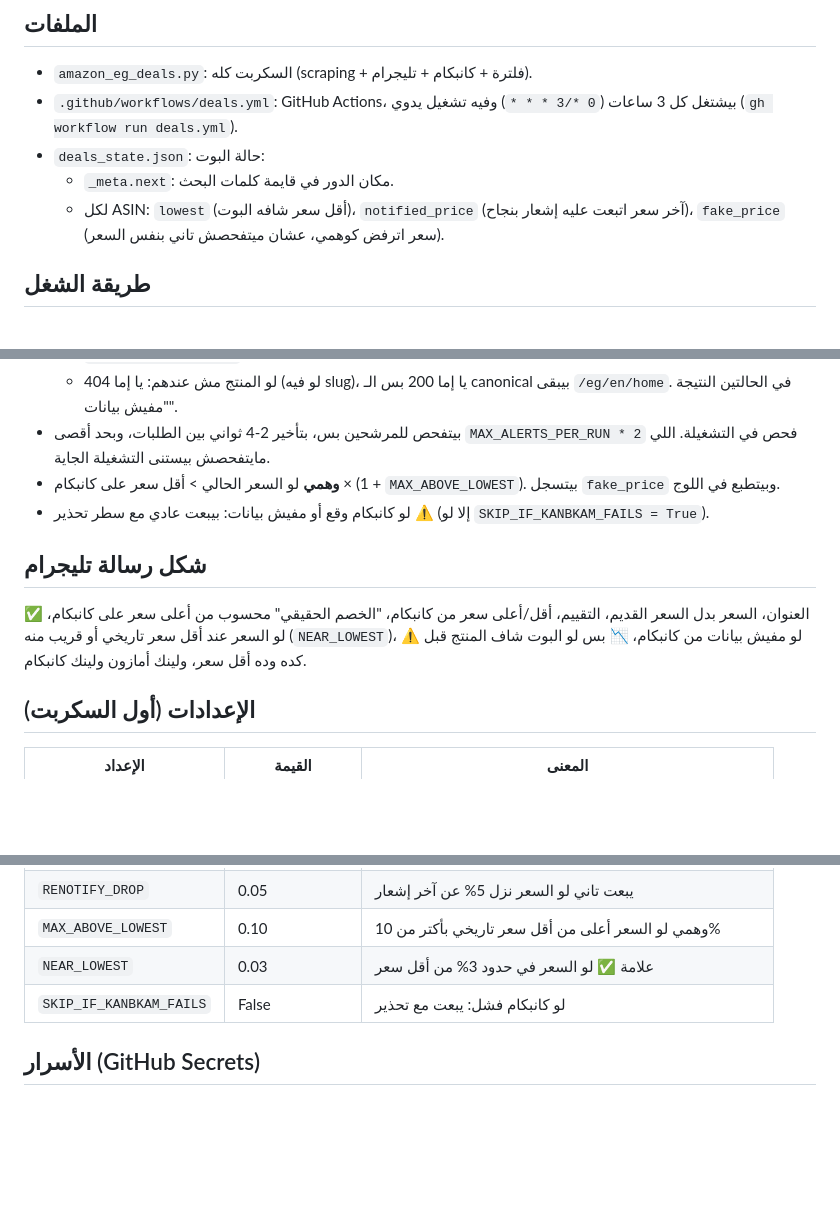
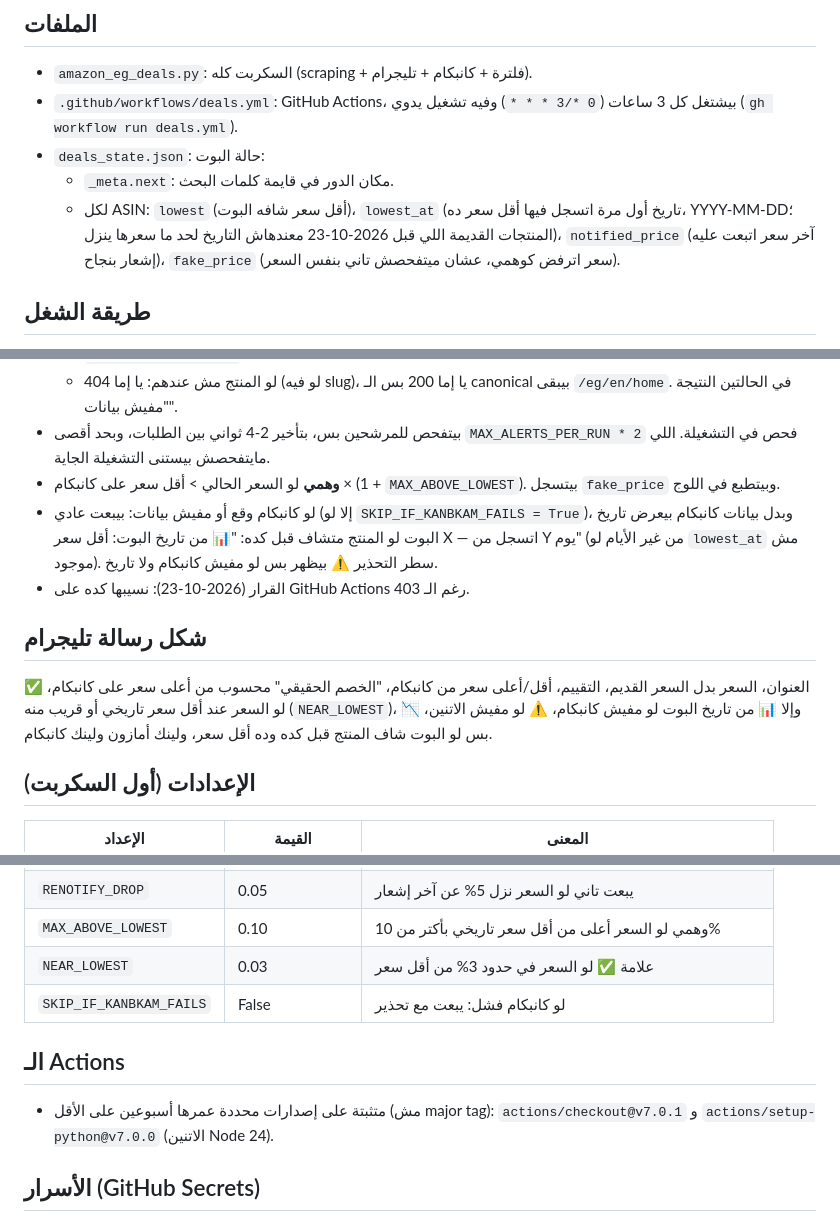
Before and after one commit to Maged-Mohammed/amazon-deals, a Markdown page: CLAUDE.md, 3 parts joined by grey strips. GitHub-like rendering; blank space fills up the shorter version.

Commit message:
Document bot history fallback and pinned actions

```diff
--- a/CLAUDE.md
+++ b/CLAUDE.md
@@ -14,7 +14,7 @@
 - `.github/workflows/deals.yml`: GitHub Actions، بيشتغل كل 3 ساعات (`0 */3 * * *`) وفيه تشغيل يدوي (`gh workflow run deals.yml`).
 - `deals_state.json`: حالة البوت:
   - `_meta.next`: مكان الدور في قايمة كلمات البحث.
-  - لكل ASIN: `lowest` (أقل سعر شافه البوت)، `notified_price` (آخر سعر اتبعت عليه إشعار بنجاح)، `fake_price` (سعر اترفض كوهمي، عشان ميتفحصش تاني بنفس السعر).
+  - لكل ASIN: `lowest` (أقل سعر شافه البوت)، `lowest_at` (تاريخ أول مرة اتسجل فيها أقل سعر ده، YYYY-MM-DD؛ المنتجات القديمة اللي قبل 2026-10-23 معندهاش التاريخ لحد ما سعرها ينزل)، `notified_price` (آخر سعر اتبعت عليه إشعار بنجاح)، `fake_price` (سعر اترفض كوهمي، عشان ميتفحصش تاني بنفس السعر).
 
 ## طريقة الشغل
 1. بيفتح الصفحة الرئيسية لأمازون الأول عشان الكوكيز، وبيستخدم `curl_cffi` لتقليد بصمة Chrome (ولو مش موجود يرجع لـ `requests`).
@@ -38,10 +38,11 @@
   - لو المنتج مش عندهم: يا إما 404 (لو فيه slug)، يا إما 200 بس الـ canonical بيبقى `/eg/en/home`. في الحالتين النتيجة "مفيش بيانات".
 - بيتفحص للمرشحين بس، بتأخير 2-4 ثواني بين الطلبات، وبحد أقصى `MAX_ALERTS_PER_RUN * 2` فحص في التشغيلة. اللي مايتفحصش بيستنى التشغيلة الجاية.
 - **وهمي** لو السعر الحالي > أقل سعر على كانبكام × (1 + `MAX_ABOVE_LOWEST`). بيتسجل `fake_price` وبيتطبع في اللوج.
-- لو كانبكام وقع أو مفيش بيانات: بيبعت عادي مع سطر تحذير ⚠️ (إلا لو `SKIP_IF_KANBKAM_FAILS = True`).
+- لو كانبكام وقع أو مفيش بيانات: بيبعت عادي (إلا لو `SKIP_IF_KANBKAM_FAILS = True`)، وبدل بيانات كانبكام بيعرض تاريخ البوت لو المنتج متشاف قبل كده: "📊 من تاريخ البوت: أقل سعر X — اتسجل من Y يوم" (من غير الأيام لو `lowest_at` مش موجود). سطر التحذير ⚠️ بيظهر بس لو مفيش كانبكام ولا تاريخ.
+- القرار (2026-10-23): نسيبها كده على GitHub Actions رغم الـ 403.
 
 ## شكل رسالة تليجرام
-العنوان، السعر بدل السعر القديم، التقييم، أقل/أعلى سعر من كانبكام، "الخصم الحقيقي" محسوب من أعلى سعر على كانبكام، ✅ لو السعر عند أقل سعر تاريخي أو قريب منه (`NEAR_LOWEST`)، ⚠️ لو مفيش بيانات من كانبكام، 📉 بس لو البوت شاف المنتج قبل كده وده أقل سعر، ولينك أمازون ولينك كانبكام.
+العنوان، السعر بدل السعر القديم، التقييم، أقل/أعلى سعر من كانبكام، "الخصم الحقيقي" محسوب من أعلى سعر على كانبكام، ✅ لو السعر عند أقل سعر تاريخي أو قريب منه (`NEAR_LOWEST`)، وإلا 📊 من تاريخ البوت لو مفيش كانبكام، ⚠️ لو مفيش الاتنين، 📉 بس لو البوت شاف المنتج قبل كده وده أقل سعر، ولينك أمازون ولينك كانبكام.
 
 ## الإعدادات (أول السكربت)
 | الإعداد | القيمة | المعنى |
@@ -58,6 +59,9 @@
 | `NEAR_LOWEST` | 0.03 | علامة ✅ لو السعر في حدود 3% من أقل سعر |
 | `SKIP_IF_KANBKAM_FAILS` | False | لو كانبكام فشل: يبعت مع تحذير |
 
+## الـ Actions
+- متثبتة على إصدارات محددة عمرها أسبوعين على الأقل (مش major tag): `actions/checkout@v7.0.1` و `actions/setup-python@v7.0.0` (الاتنين Node 24).
+
 ## الأسرار (GitHub Secrets)
 - `TELEGRAM_TOKEN` و `TELEGRAM_CHAT_ID`. لو مش موجودين، الرسايل بتتطبع في الـ console بدل ما تتبعت، ومش بيتسجل `notified_price`.
 
```
